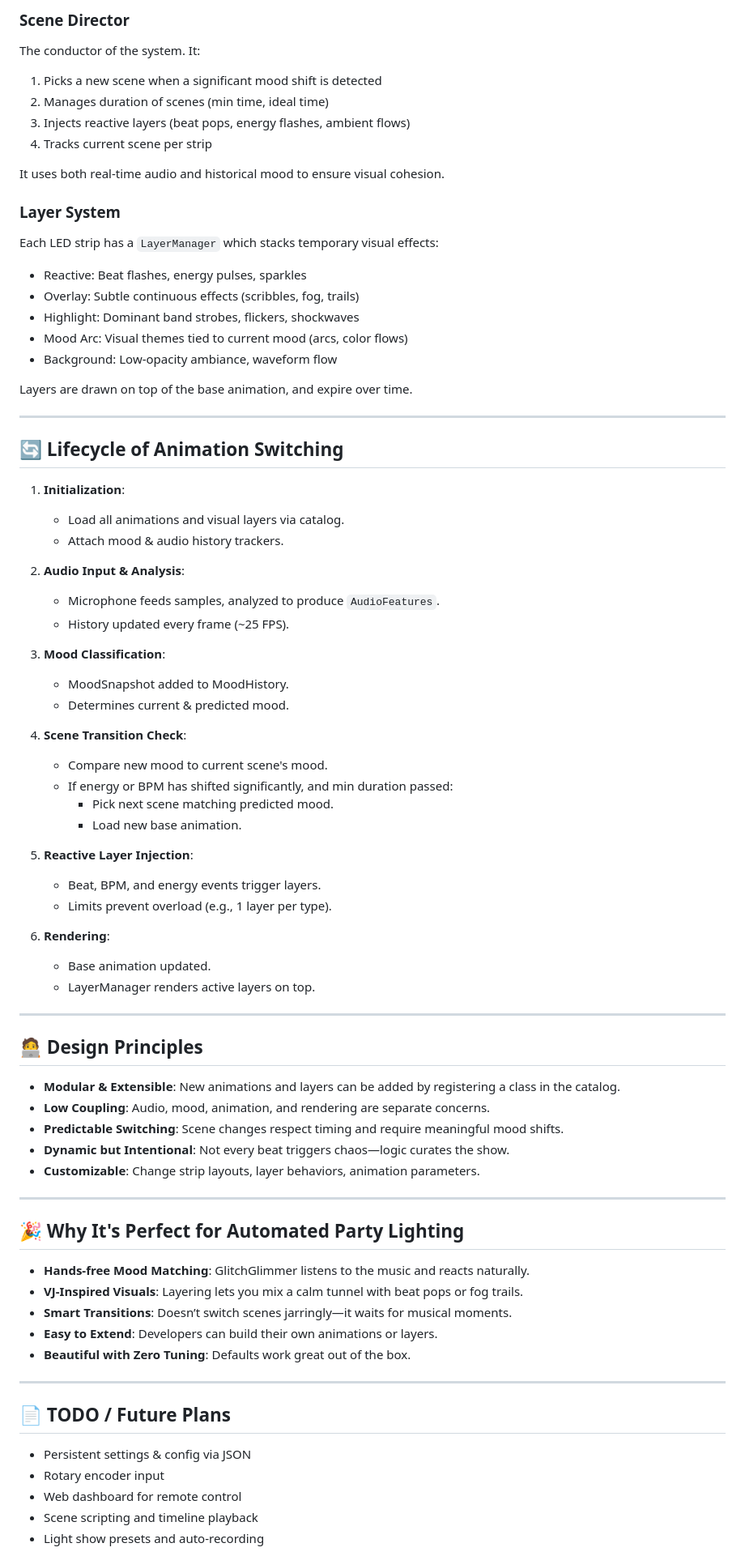
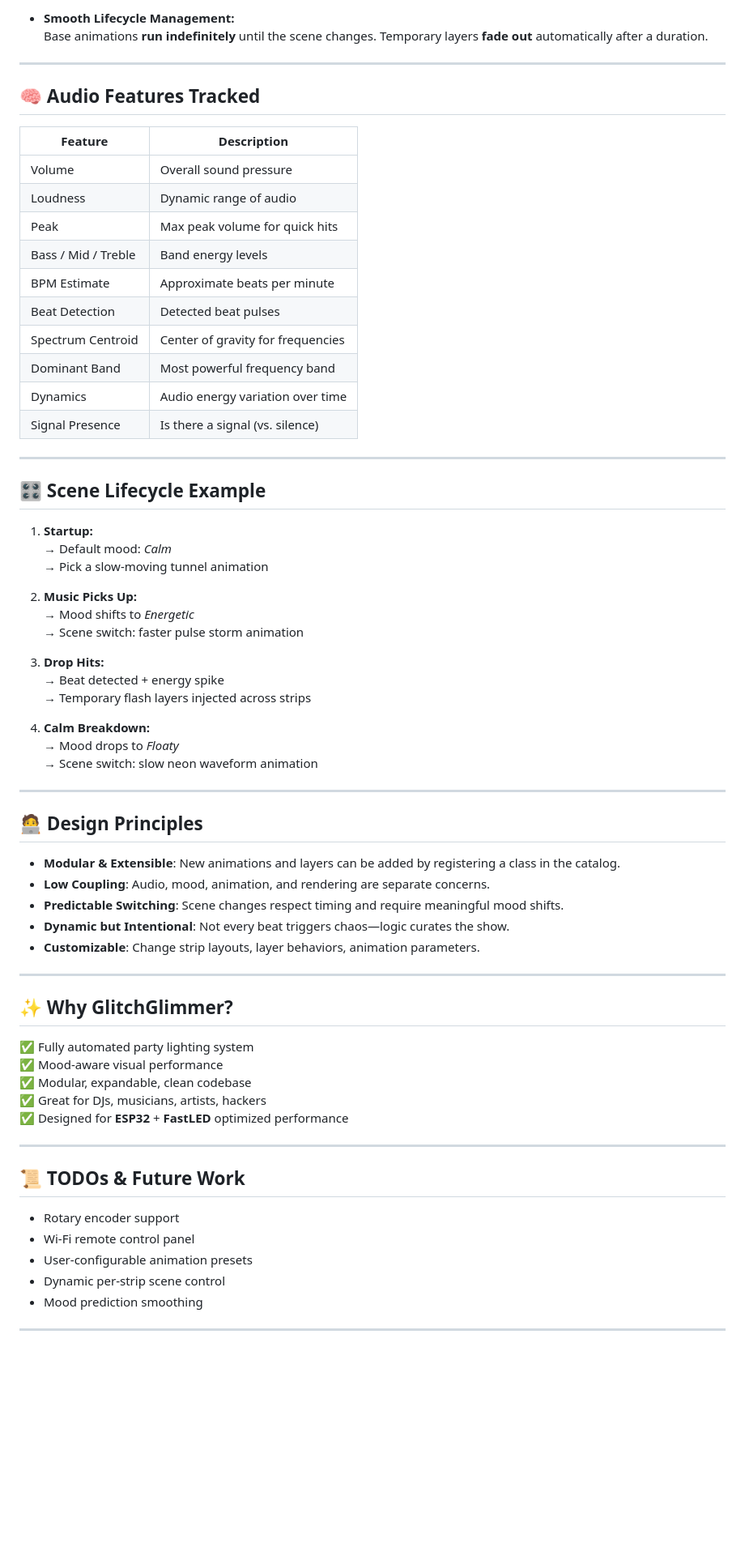
Before and after one commit to equilerex/GlitchGlimmer-FastLed-Sound-Reactive-esp32, a Markdown page: README.md, the part around one of its changes. Shown at 81% size. Rendered like a GitHub page; blank space fills up the shorter version.

```diff
--- a/README.md
+++ b/README.md
@@ -124,53 +88,43 @@ A `SceneDefinition` includes:
-### Scene Director
-The conductor of the system. It:
-
-1. Picks a new scene when a significant mood shift is detected
-2. Manages duration of scenes (min time, ideal time)
-3. Injects reactive layers (beat pops, energy flashes, ambient flows)
-4. Tracks current scene per strip
-
-It uses both real-time audio and historical mood to ensure visual cohesion.
-
-### Layer System
-Each LED strip has a `LayerManager` which stacks temporary visual effects:
-
-- Reactive: Beat flashes, energy pulses, sparkles
-- Overlay: Subtle continuous effects (scribbles, fog, trails)
-- Highlight: Dominant band strobes, flickers, shockwaves
-- Mood Arc: Visual themes tied to current mood (arcs, color flows)
-- Background: Low-opacity ambiance, waveform flow
-
-Layers are drawn on top of the base animation, and expire over time.
+- **Smooth Lifecycle Management:**
+  Base animations **run indefinitely** until the scene changes.
+  Temporary layers **fade out** automatically after a duration.
 
 ---
 
-## 🔄 Lifecycle of Animation Switching
+## 🧠 Audio Features Tracked
 
-1. **Initialization**:
-    - Load all animations and visual layers via catalog.
-    - Attach mood & audio history trackers.
+| Feature        | Description                              |
+|----------------|------------------------------------------|
+| Volume         | Overall sound pressure                  |
+| Loudness       | Dynamic range of audio                  |
+| Peak           | Max peak volume for quick hits           |
+| Bass / Mid / Treble | Band energy levels                 |
+| BPM Estimate   | Approximate beats per minute             |
+| Beat Detection | Detected beat pulses                    |
+| Spectrum Centroid | Center of gravity for frequencies    |
+| Dominant Band  | Most powerful frequency band             |
+| Dynamics       | Audio energy variation over time         |
+| Signal Presence| Is there a signal (vs. silence)          |
 
-2. **Audio Input & Analysis**:
-    - Microphone feeds samples, analyzed to produce `AudioFeatures`.
-    - History updated every frame (~25 FPS).
+---
 
-3. **Mood Classification**:
-    - MoodSnapshot added to MoodHistory.
-    - Determines current & predicted mood.
+## 🎛️ Scene Lifecycle Example
 
-4. **Scene Transition Check**:
-    - Compare new mood to current scene's mood.
-    - If energy or BPM has shifted significantly, and min duration passed:
-        - Pick next scene matching predicted mood.
-        - Load new base animation.
+1. **Startup:**
+   → Default mood: *Calm*
+   → Pick a slow-moving tunnel animation
 
-5. **Reactive Layer Injection**:
-    - Beat, BPM, and energy events trigger layers.
-    - Limits prevent overload (e.g., 1 layer per type).
+2. **Music Picks Up:**
+   → Mood shifts to *Energetic*
+   → Scene switch: faster pulse storm animation
 
-6. **Rendering**:
-    - Base animation updated.
-    - LayerManager renders active layers on top.
+3. **Drop Hits:**
+   → Beat detected + energy spike
+   → Temporary flash layers injected across strips
+
+4. **Calm Breakdown:**
+   → Mood drops to *Floaty*
+   → Scene switch: slow neon waveform animation
 
 ---
 
@@ -184,21 +138,23 @@ Layers are drawn on top of the base animation, and expire over time.
 
 ---
 
-## 🎉 Why It's Perfect for Automated Party Lighting
 
-- **Hands-free Mood Matching**: GlitchGlimmer listens to the music and reacts naturally.
-- **VJ-Inspired Visuals**: Layering lets you mix a calm tunnel with beat pops or fog trails.
-- **Smart Transitions**: Doesn’t switch scenes jarringly—it waits for musical moments.
-- **Easy to Extend**: Developers can build their own animations or layers.
-- **Beautiful with Zero Tuning**: Defaults work great out of the box.
+## ✨ Why GlitchGlimmer?
+
+✅ Fully automated party lighting system
+✅ Mood-aware visual performance
+✅ Modular, expandable, clean codebase
+✅ Great for DJs, musicians, artists, hackers
+✅ Designed for **ESP32** + **FastLED** optimized performance
 
 ---
 
-## 📄 TODO / Future Plans
-- Persistent settings & config via JSON
-- Rotary encoder input
-- Web dashboard for remote control
-- Scene scripting and timeline playback
-- Light show presets and auto-recording
+## 📜 TODOs & Future Work
+- Rotary encoder support
+- Wi-Fi remote control panel
+- User-configurable animation presets
+- Dynamic per-strip scene control
+- Mood prediction smoothing
 
+---
 
```
Also changed, not shown: other parts of README.md (+31 -57 lines).
